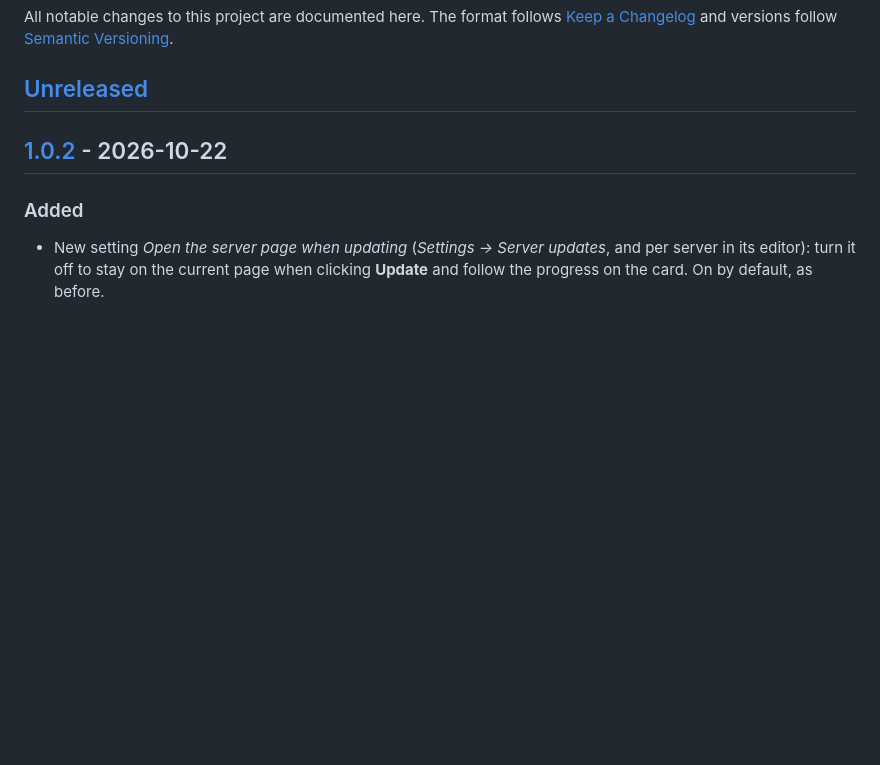
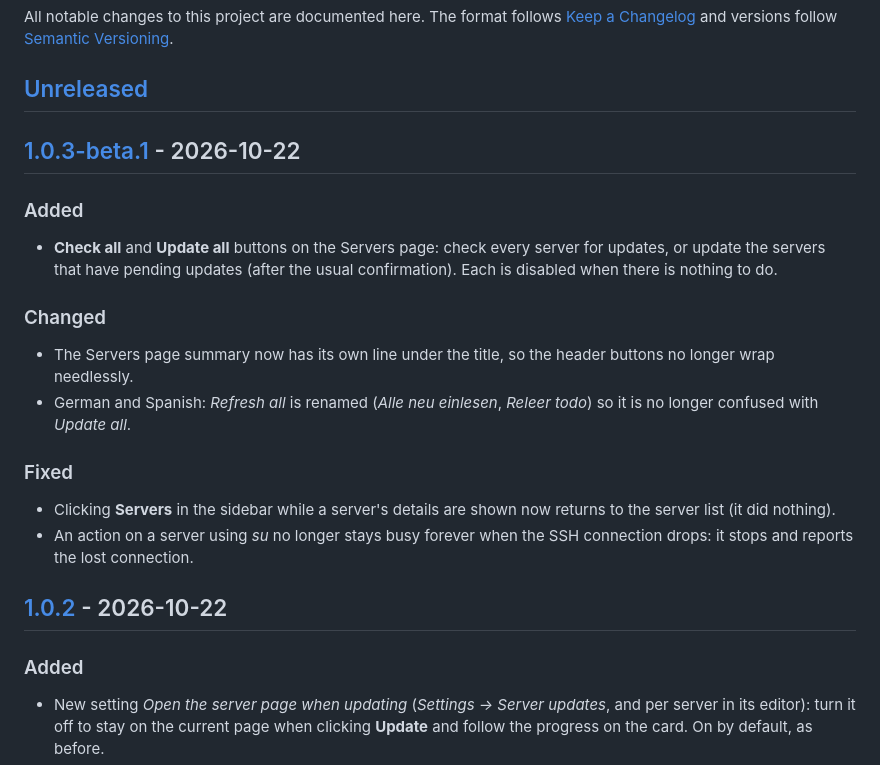
Before and after one commit to Baba0bab/VibeSSHMonitoring, a Markdown page: CHANGELOG.md, the part around one of its changes. Rendered like a GitHub page; blank space fills up the shorter version.

Commit message:
Release v1.0.3-beta.1
Co-Authored-By: Claude Opus 5.5 <noreply@anthropic.com>

```diff
--- a/CHANGELOG.md
+++ b/CHANGELOG.md
@@ -3,6 +3,19 @@
 All notable changes to this project are documented here. The format follows [Keep a Changelog](https://keepachangelog.com/en/1.1.0/) and versions follow [Semantic Versioning](https://semver.org/).
 
 ## [Unreleased]
+
+## [1.0.3-beta.1] - 2026-10-22
+
+### Added
+- **Check all** and **Update all** buttons on the Servers page: check every server for updates, or update the servers that have pending updates (after the usual confirmation). Each is disabled when there is nothing to do.
+
+### Changed
+- The Servers page summary now has its own line under the title, so the header buttons no longer wrap needlessly.
+- German and Spanish: *Refresh all* is renamed (*Alle neu einlesen*, *Releer todo*) so it is no longer confused with *Update all*.
+
+### Fixed
+- Clicking **Servers** in the sidebar while a server's details are shown now returns to the server list (it did nothing).
+- An action on a server using *su* no longer stays busy forever when the SSH connection drops: it stops and reports the lost connection.
 
 ## [1.0.2] - 2026-10-22
 
```
Also changed, not shown: other parts of CHANGELOG.md (+2 -1 lines).
